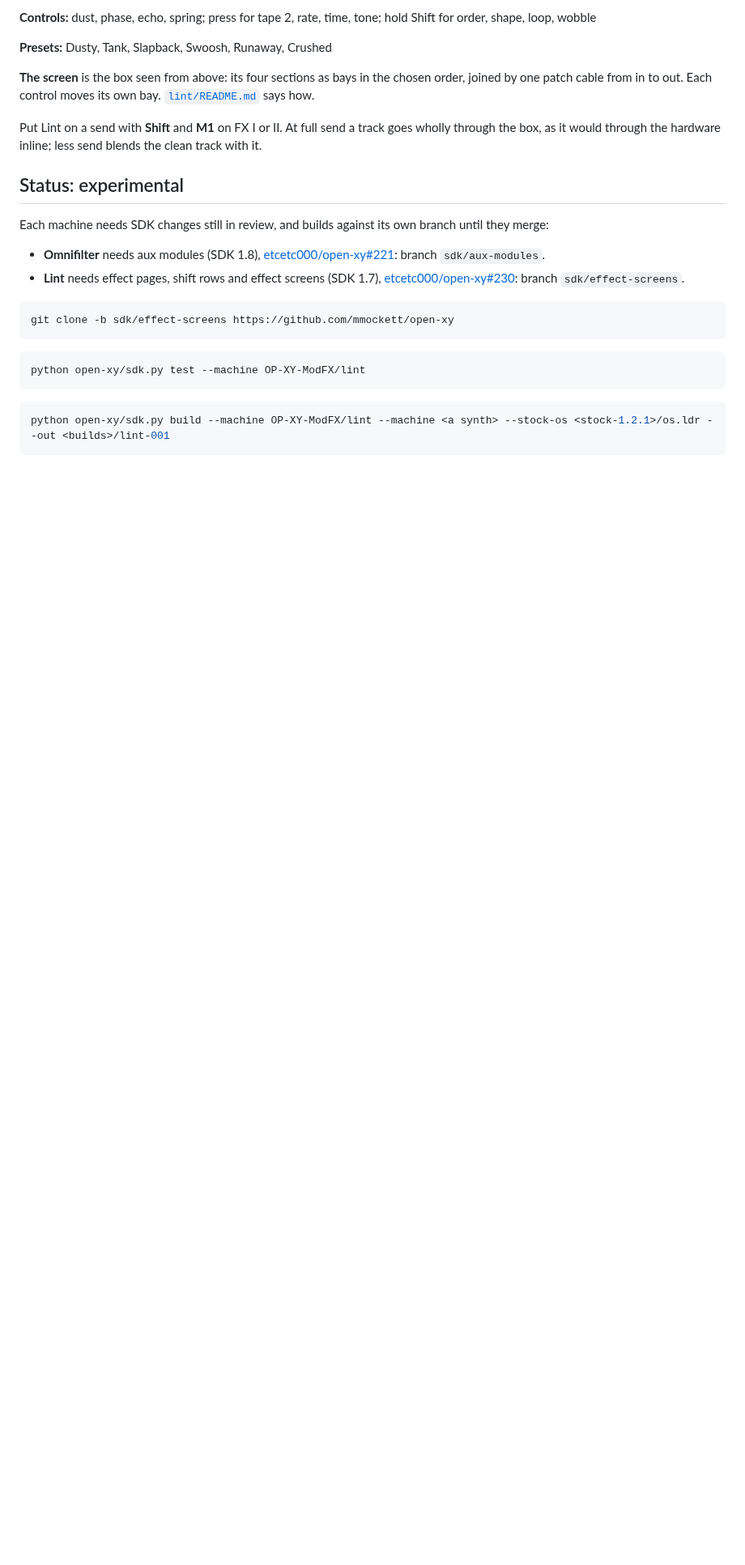
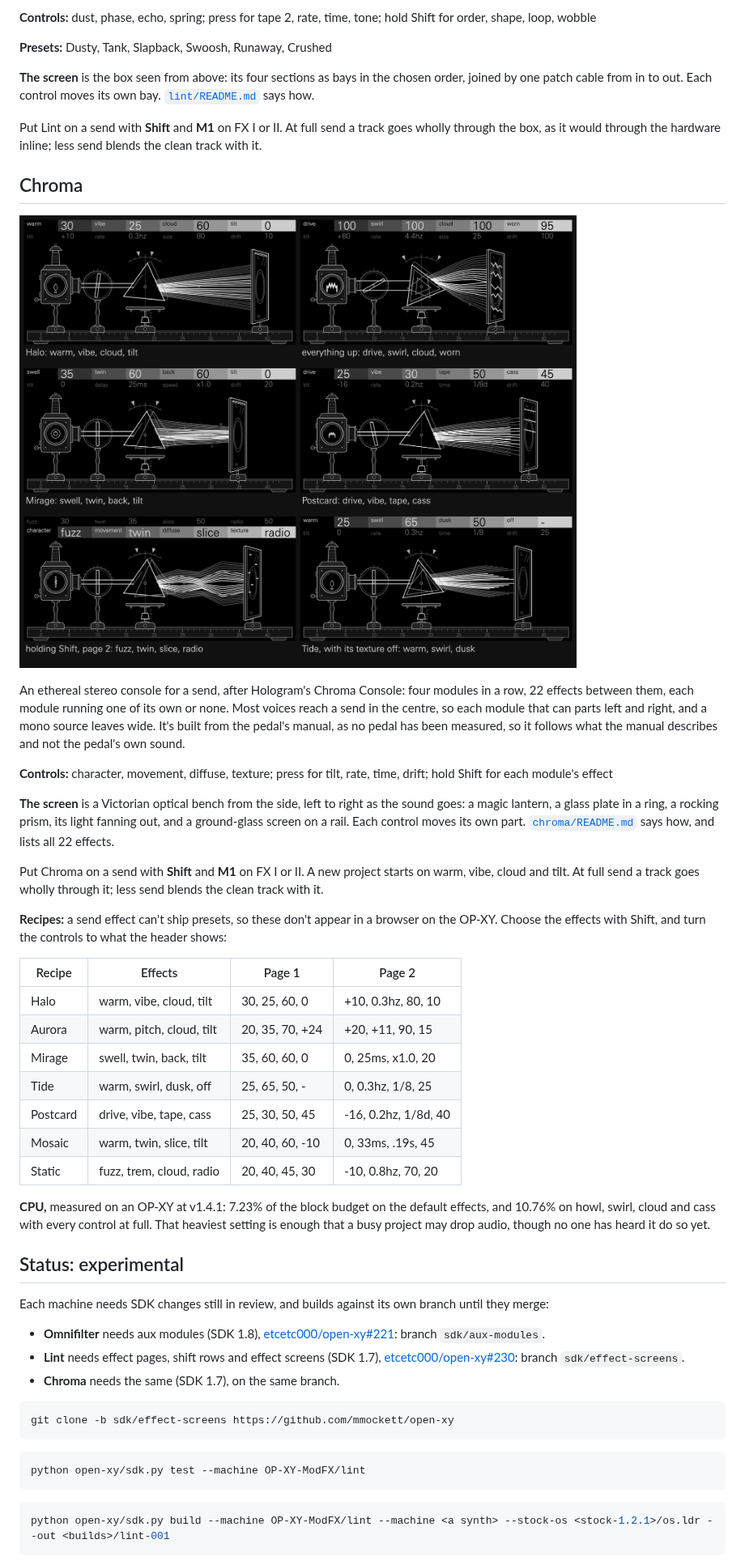
Before and after one commit to mmockett/OP-XY-ModFX, a Markdown page: README.md, the part around one of its changes. Shown at 81% size. Rendered like a GitHub page; pictures changed too: docs/screens/chroma.png (added); blank space fills up the shorter version.

Commit message:
README: Chroma's section, recipes, CPU and what it builds on
Its own section, as Lint and Omnifilter have, with a screen image from the display
code. A send effect can't ship presets, so its seven are listed as recipes to dial
by hand, with what the header shows at each. CPU as measured at v1.4.1. Nothing
under chroma/ changes, so the tag and catalog record stand.

Co-Authored-By: Claude Opus 5.5 <noreply@anthropic.com>

````diff
--- a/README.md
+++ b/README.md
@@ -87,6 +87,48 @@ Put Lint on a send with **Shift** and **M1** on FX I or II. At full send a
 track goes wholly through the box, as it would through the hardware inline;
 less send blends the clean track with it.
 
+## Chroma
+
+![Chroma's screen in six settings: a lamp, a glass plate in a ring, a prism and a fan of light landing on a screen, on a graduated rail. The flame, prism, rays and screen change with Halo; everything up; Mirage; Postcard; Shift held; and Tide](docs/screens/chroma.png)
+
+An ethereal stereo console for a send, after Hologram's Chroma Console: four
+modules in a row, 22 effects between them, each module running one of its own or
+none. Most voices reach a send in the centre, so each module that can parts left
+and right, and a mono source leaves wide. It's built from the pedal's manual, as
+no pedal has been measured, so it follows what the manual describes and not the
+pedal's own sound.
+
+**Controls:** character, movement, diffuse, texture; press for tilt, rate, time,
+drift; hold Shift for each module's effect
+
+**The screen** is a Victorian optical bench from the side, left to right as the
+sound goes: a magic lantern, a glass plate in a ring, a rocking prism, its light
+fanning out, and a ground-glass screen on a rail. Each control moves its own part.
+[`chroma/README.md`](chroma/README.md) says how, and lists all 22 effects.
+
+Put Chroma on a send with **Shift** and **M1** on FX I or II. A new project starts
+on warm, vibe, cloud and tilt. At full send a track goes wholly through it; less
+send blends the clean track with it.
+
+**Recipes:** a send effect can't ship presets, so these don't appear in a browser
+on the OP-XY. Choose the effects with Shift, and turn the controls to what the
+header shows:
+
+| Recipe | Effects | Page 1 | Page 2 |
+| --- | --- | --- | --- |
+| Halo | warm, vibe, cloud, tilt | 30, 25, 60, 0 | +10, 0.3hz, 80, 10 |
+| Aurora | warm, pitch, cloud, tilt | 20, 35, 70, +24 | +20, +11, 90, 15 |
+| Mirage | swell, twin, back, tilt | 35, 60, 60, 0 | 0, 25ms, x1.0, 20 |
+| Tide | warm, swirl, dusk, off | 25, 65, 50, - | 0, 0.3hz, 1/8, 25 |
+| Postcard | drive, vibe, tape, cass | 25, 30, 50, 45 | -16, 0.2hz, 1/8d, 40 |
+| Mosaic | warm, twin, slice, tilt | 20, 40, 60, -10 | 0, 33ms, .19s, 45 |
+| Static | fuzz, trem, cloud, radio | 20, 40, 45, 30 | -10, 0.8hz, 70, 20 |
+
+**CPU,** measured on an OP-XY at v1.4.1: 7.23% of the block budget on the default
+effects, and 10.76% on howl, swirl, cloud and cass with every control at full. That
+heaviest setting is enough that a busy project may drop audio, though no one has
+heard it do so yet.
+
 ## Status: experimental
 
 Each machine needs SDK changes still in review, and builds against its own
@@ -98,6 +140,7 @@ branch until they merge:
 - **Lint** needs effect pages, shift rows and effect screens (SDK 1.7),
   [etcetc000/open-xy#230](https://github.com/etcetc000/open-xy/pull/230):
   branch `sdk/effect-screens`.
+- **Chroma** needs the same (SDK 1.7), on the same branch.
 
 ```bash
 git clone -b sdk/effect-screens https://github.com/mmockett/open-xy
````
Also changed, not shown: other parts of README.md (+2 -1 lines).
